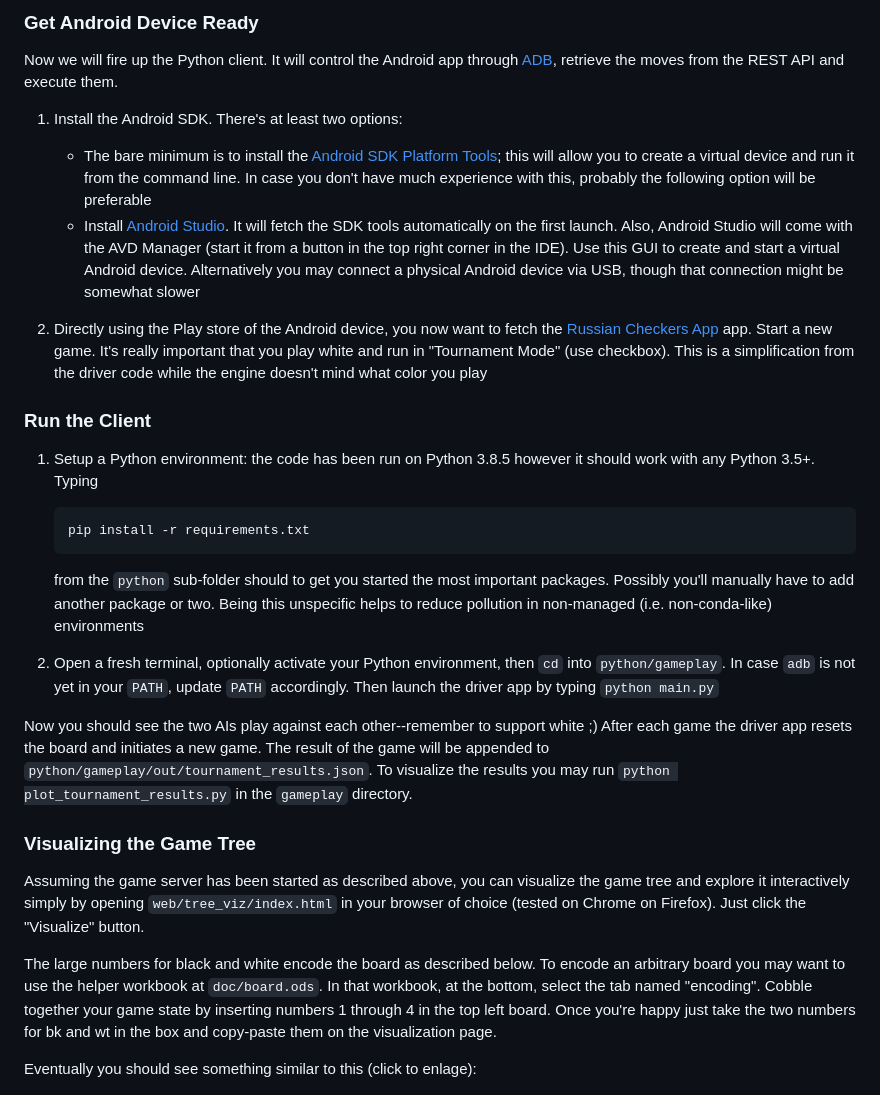
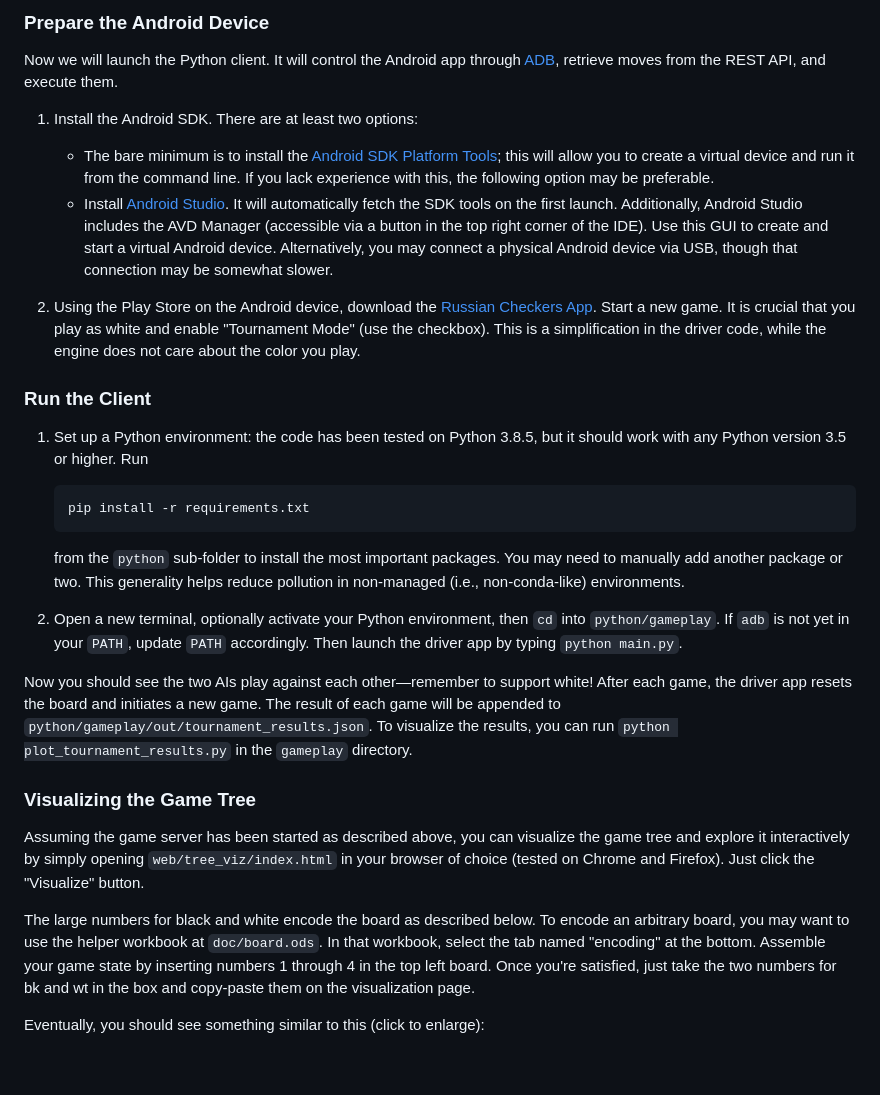
Before and after one commit to mpcal/shashki-ai, a Markdown page: README.md, the part around one of its changes. Drawn GitHub-style; blank space fills up the shorter version.

````diff
--- a/README.md
+++ b/README.md
@@ -113,64 +113,61 @@ platforms should be straightforward though.
 
 
-### Get Android Device Ready
-Now we will fire up the Python client. It will control the Android app through
-[ADB](https://developer.android.com/studio/command-line/adb), retrieve the moves from
-the REST API and execute them.
+### Prepare the Android Device
+Now we will launch the Python client. It will control the Android app through
+[ADB](https://developer.android.com/studio/command-line/adb), retrieve moves from the
+REST API, and execute them.
 
-1) Install the Android SDK. There's at least two options:
+1) Install the Android SDK. There are at least two options:
    * The bare minimum is to install the [Android SDK Platform
      Tools](https://developer.android.com/studio/releases/platform-tools); this will
-     allow you to create a virtual device and run it from the command line. In case you
-     don't have much experience with this, probably the following option will be
-     preferable
-   * Install [Android Studio](https://developer.android.com/studio). It will fetch the
-     SDK tools automatically on the first launch. Also, Android Studio will come with
-     the AVD Manager (start it from a button in the top right corner in the IDE). Use
-     this GUI to create and start a virtual Android device. Alternatively you may
-     connect a physical Android device via USB, though that connection might be somewhat
-     slower
+     allow you to create a virtual device and run it from the command line. If you lack
+     experience with this, the following option may be preferable.
+   * Install [Android Studio](https://developer.android.com/studio). It will
+     automatically fetch the SDK tools on the first launch. Additionally, Android Studio
+     includes the AVD Manager (accessible via a button in the top right corner of the
+     IDE). Use this GUI to create and start a virtual Android device. Alternatively, you
+     may connect a physical Android device via USB, though that connection may be
+     somewhat slower.
 
-2) Directly using the Play store of the Android device, you now want to fetch the
-   [Russian Checkers
-   App](https://play.google.com/store/apps/details?id=com.checkersland.android.russian&hl=en_US&gl=US)
-   app. Start a new game. It's really important that you play white and run in
-   "Tournament Mode" (use checkbox). This is a simplification from the driver
-   code while the engine doesn't mind what color you play
+2) Using the Play Store on the Android device, download the [Russian Checkers
+   App](https://play.google.com/store/apps/details?id=com.checkersland.android.russian&hl=en_US&gl=US).
+   Start a new game. It is crucial that you play as white and enable "Tournament Mode"
+   (use the checkbox). This is a simplification in the driver code, while the engine
+   does not care about the color you play.
 
 
 ### Run the Client
-1) Setup a Python environment: the code has been run on Python 3.8.5 however it should
-   work with any Python 3.5+. Typing
+1) Set up a Python environment: the code has been tested on Python 3.8.5, but it should
+   work with any Python version 3.5 or higher. Run
    ```
    pip install -r requirements.txt
    ```
-   from the `python` sub-folder should to get you started the most important packages.
-   Possibly you'll manually have to add another package or two. Being this unspecific
-   helps to reduce pollution in non-managed (i.e. non-conda-like) environments
+   from the `python` sub-folder to install the most important packages. You may need to
+   manually add another package or two. This generality helps reduce pollution in
+   non-managed (i.e., non-conda-like) environments.
 
-2) Open a fresh terminal, optionally activate your Python environment, then `cd` into
-   `python/gameplay`. In case `adb` is not yet in your `PATH`, update `PATH`
-   accordingly. Then launch the driver app by typing `python main.py`
+2) Open a new terminal, optionally activate your Python environment, then `cd` into
+   `python/gameplay`. If `adb` is not yet in your `PATH`, update `PATH` accordingly.
+   Then launch the driver app by typing `python main.py`.
 
-Now you should see the two AIs play against each other--remember to support white ;)
-After each game the driver app resets the board and initiates a new game. The result of
-the game will be appended to `python/gameplay/out/tournament_results.json`. To visualize
-the results you may run `python plot_tournament_results.py` in the `gameplay` directory.
+Now you should see the two AIs play against each other—remember to support white! After
+each game, the driver app resets the board and initiates a new game. The result of each
+game will be appended to `python/gameplay/out/tournament_results.json`. To visualize the
+results, you can run `python plot_tournament_results.py` in the `gameplay` directory.
 
 
 ### Visualizing the Game Tree
 Assuming the game server has been started as described above, you can visualize the game
-tree and explore it interactively simply by opening `web/tree_viz/index.html` in your
-browser of choice (tested on Chrome on Firefox). Just click the "Visualize" button.
+tree and explore it interactively by simply opening `web/tree_viz/index.html` in your
+browser of choice (tested on Chrome and Firefox). Just click the "Visualize" button.
 
 The large numbers for black and white encode the board as described below. To encode an
-arbitrary board you may want to use the helper workbook at `doc/board.ods`. In that
-workbook, at the bottom, select the tab named "encoding". Cobble together your game
-state by inserting numbers 1 through 4 in the top left board. Once you're happy just
-take the two numbers for bk and wt in the box and copy-paste them on the visualization
-page.
+arbitrary board, you may want to use the helper workbook at `doc/board.ods`. In that
+workbook, select the tab named "encoding" at the bottom. Assemble your game state by
+inserting numbers 1 through 4 in the top left board. Once you're satisfied, just take
+the two numbers for bk and wt in the box and copy-paste them on the visualization page.
 
-Eventually you should see something similar to this (click to enlage):<br>
+Eventually, you should see something similar to this (click to enlarge):<br>
 <div align="center">
 <a href="img/tree_viz.png"><img src="img/tree_viz.png" width="75%"/></a>
 </div>
````
Also changed, not shown: other parts of README.md (+112 -109 lines).
